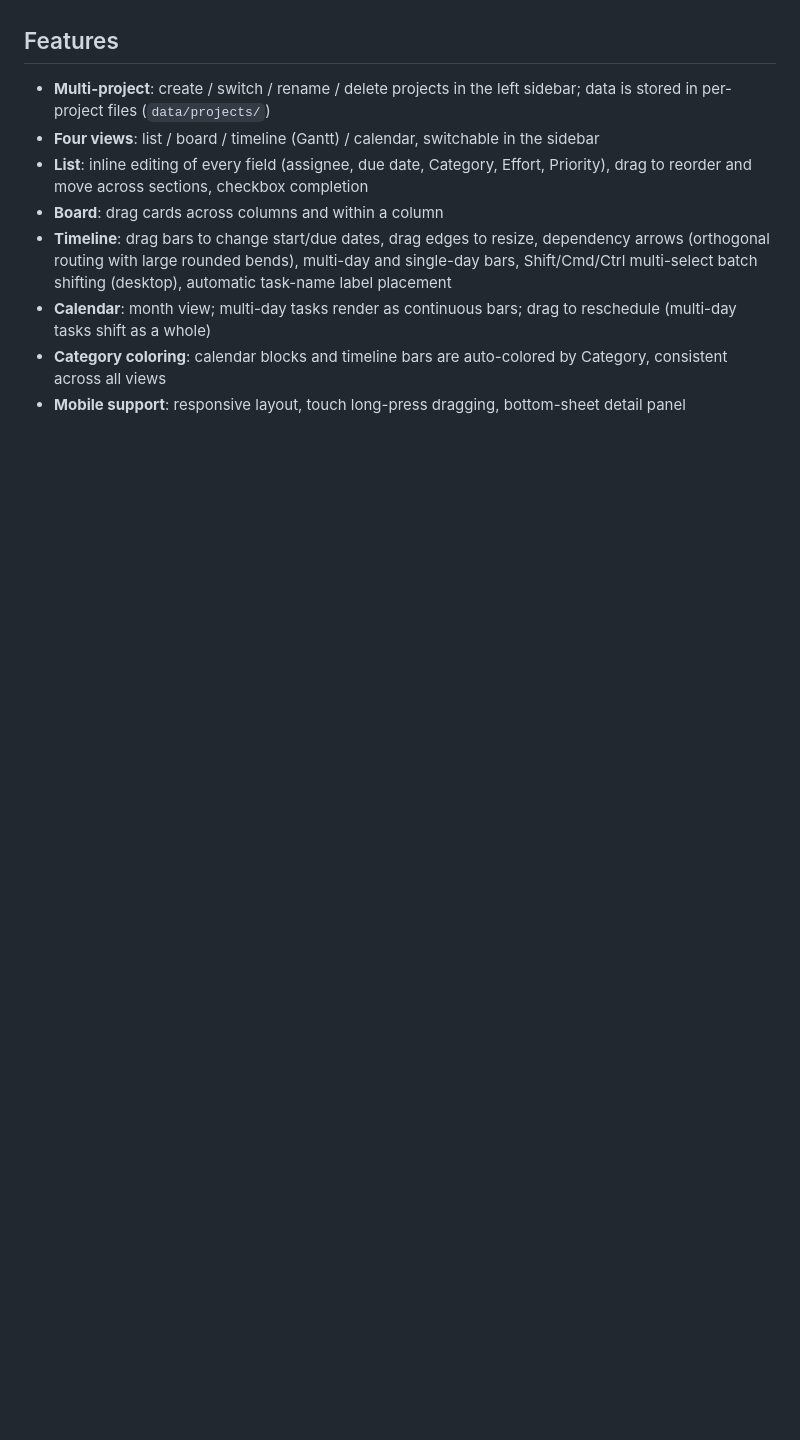
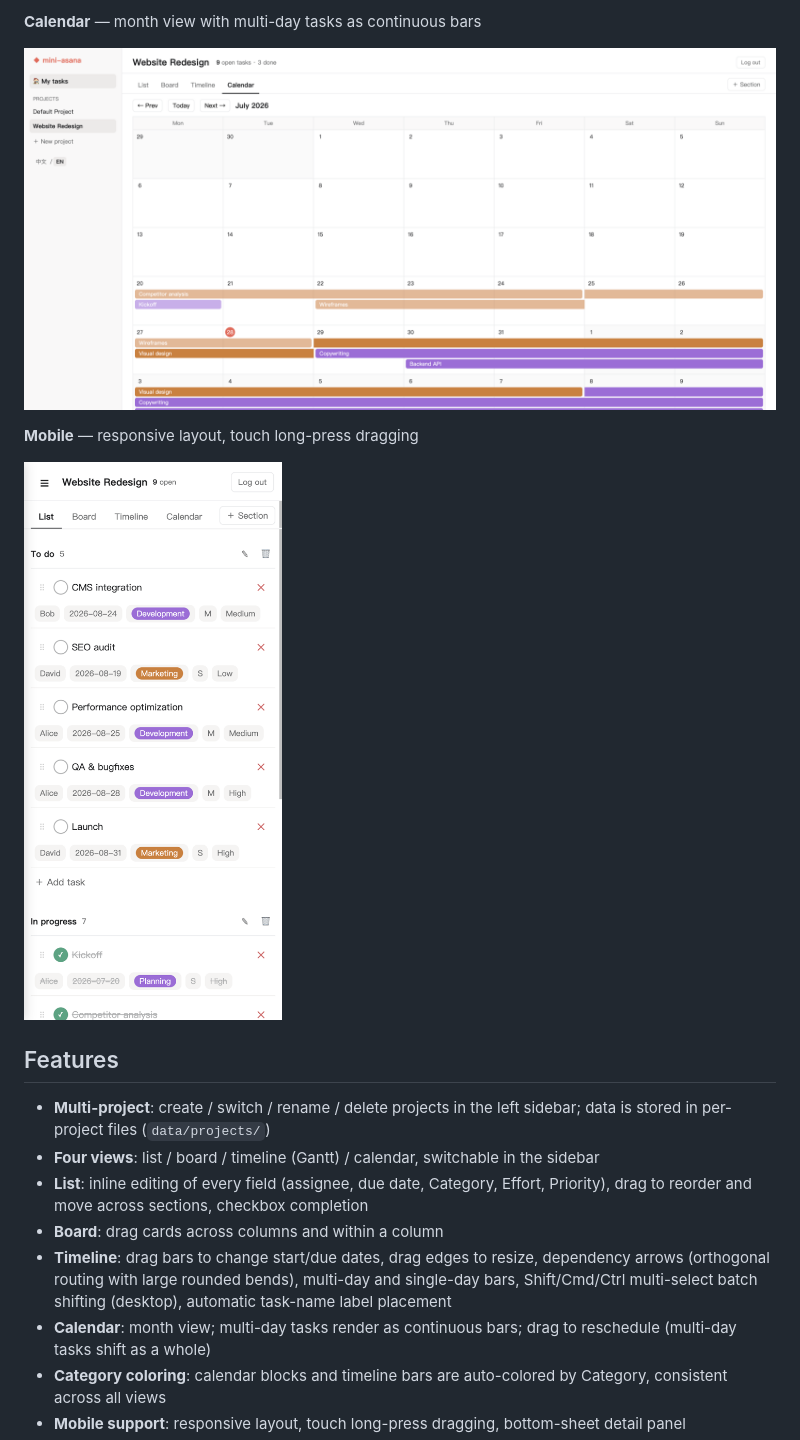
Before and after one commit to sign0saturn/mini_asana, a Markdown page: README.md, the part around one of its changes. Rendered like a GitHub page; pictures changed too: docs/screenshots/calendar.png (added), docs/screenshots/mobile.png (added); blank space fills up the shorter version.

Commit message:
Add screenshots to README

```diff
--- a/README.md
+++ b/README.md
@@ -4,3 +19,10 @@ A self-hosted, single-machine mini Asana — a personal project / home-improveme
+**Calendar** — month view with multi-day tasks as continuous bars
+
+![Calendar view](docs/screenshots/calendar.png)
+
+**Mobile** — responsive layout, touch long-press dragging
+
+![Mobile list view](docs/screenshots/mobile.png)
 
 ## Features
 
```
Also changed, not shown: other parts of README.md (+15 -0 lines), docs/screenshots/board.png (added), docs/screenshots/list.png (added), docs/screenshots/timeline.png (added).
